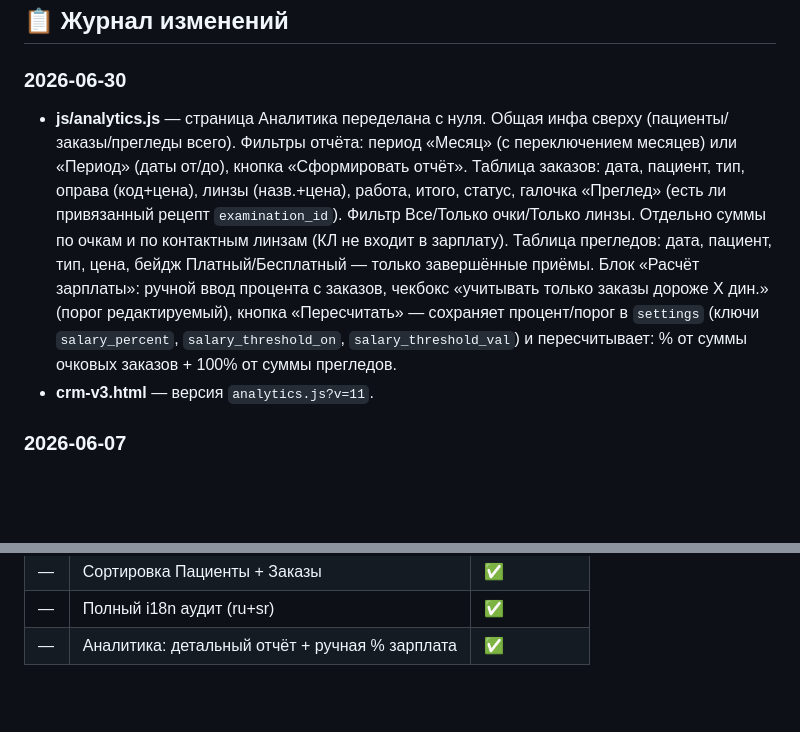
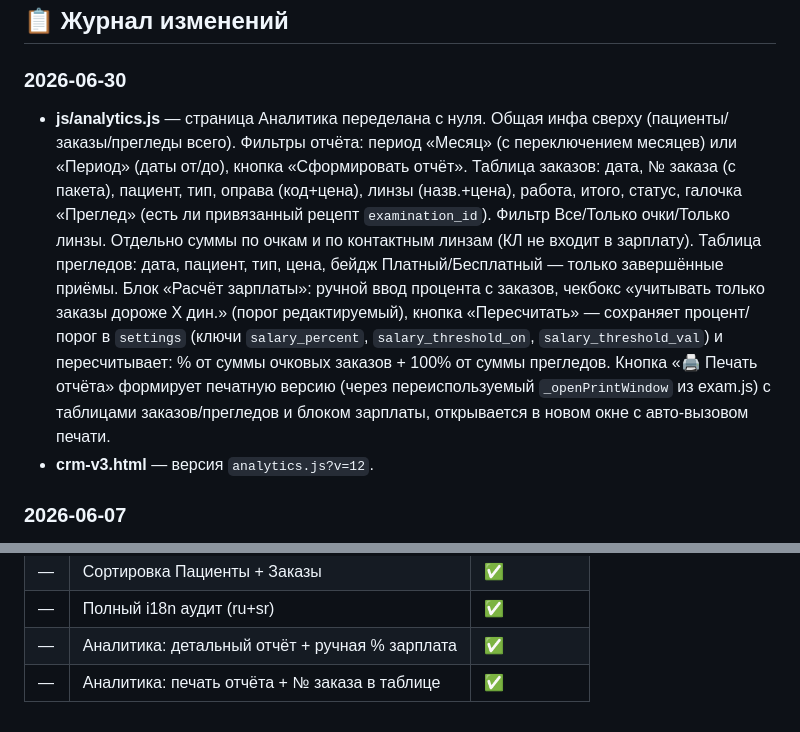
Before and after one commit to AnnaNvslv/anna-novoselova-bot, a Markdown page: FIXES.md, 2 parts joined by grey strips. Drawn GitHub-style; blank space fills up the shorter version.

Commit message:
FIXES.md: печать отчёта + № заказа в таблице аналитики

```diff
--- a/FIXES.md
+++ b/FIXES.md
@@ -101,8 +101,8 @@
 ## 📋 Журнал изменений
 
 ### 2026-06-30
-- **js/analytics.js** — страница Аналитика переделана с нуля. Общая инфа сверху (пациенты/заказы/прегледы всего). Фильтры отчёта: период «Месяц» (с переключением месяцев) или «Период» (даты от/до), кнопка «Сформировать отчёт». Таблица заказов: дата, пациент, тип, оправа (код+цена), линзы (назв.+цена), работа, итого, статус, галочка «Преглед» (есть ли привязанный рецепт `examination_id`). Фильтр Все/Только очки/Только линзы. Отдельно суммы по очкам и по контактным линзам (КЛ не входит в зарплату). Таблица прегледов: дата, пациент, тип, цена, бейдж Платный/Бесплатный — только завершённые приёмы. Блок «Расчёт зарплаты»: ручной ввод процента с заказов, чекбокс «учитывать только заказы дороже X дин.» (порог редактируемый), кнопка «Пересчитать» — сохраняет процент/порог в `settings` (ключи `salary_percent`, `salary_threshold_on`, `salary_threshold_val`) и пересчитывает: % от суммы очковых заказов + 100% от суммы прегледов.
-- **crm-v3.html** — версия `analytics.js?v=11`.
+- **js/analytics.js** — страница Аналитика переделана с нуля. Общая инфа сверху (пациенты/заказы/прегледы всего). Фильтры отчёта: период «Месяц» (с переключением месяцев) или «Период» (даты от/до), кнопка «Сформировать отчёт». Таблица заказов: дата, № заказа (с пакета), пациент, тип, оправа (код+цена), линзы (назв.+цена), работа, итого, статус, галочка «Преглед» (есть ли привязанный рецепт `examination_id`). Фильтр Все/Только очки/Только линзы. Отдельно суммы по очкам и по контактным линзам (КЛ не входит в зарплату). Таблица прегледов: дата, пациент, тип, цена, бейдж Платный/Бесплатный — только завершённые приёмы. Блок «Расчёт зарплаты»: ручной ввод процента с заказов, чекбокс «учитывать только заказы дороже X дин.» (порог редактируемый), кнопка «Пересчитать» — сохраняет процент/порог в `settings` (ключи `salary_percent`, `salary_threshold_on`, `salary_threshold_val`) и пересчитывает: % от суммы очковых заказов + 100% от суммы прегледов. Кнопка «🖨️ Печать отчёта» формирует печатную версию (через переиспользуемый `_openPrintWindow` из exam.js) с таблицами заказов/прегледов и блоком зарплаты, открывается в новом окне с авто-вызовом печати.
+- **crm-v3.html** — версия `analytics.js?v=12`.
 
 ### 2026-06-07
 - **css/crm-mobile.css** — мобильная навигация: исправлен z-index конфликт (overlay `10001` > mobile-nav `10000`), overlay теперь `inset:0` (весь экран), `#modal-container` с `padding-bottom` = высота навбара + safe-area, модалки `max-height: calc(100dvh - mobnav - safe-area)`. Добавлена поддержка `env(safe-area-inset-bottom)` в navbare, `#app`, `#toast`.
@@ -146,3 +146,4 @@
 | — | Сортировка Пациенты + Заказы | ✅ |
 | — | Полный i18n аудит (ru+sr) | ✅ |
 | — | Аналитика: детальный отчёт + ручная % зарплата | ✅ |
+| — | Аналитика: печать отчёта + № заказа в таблице | ✅ |
```
